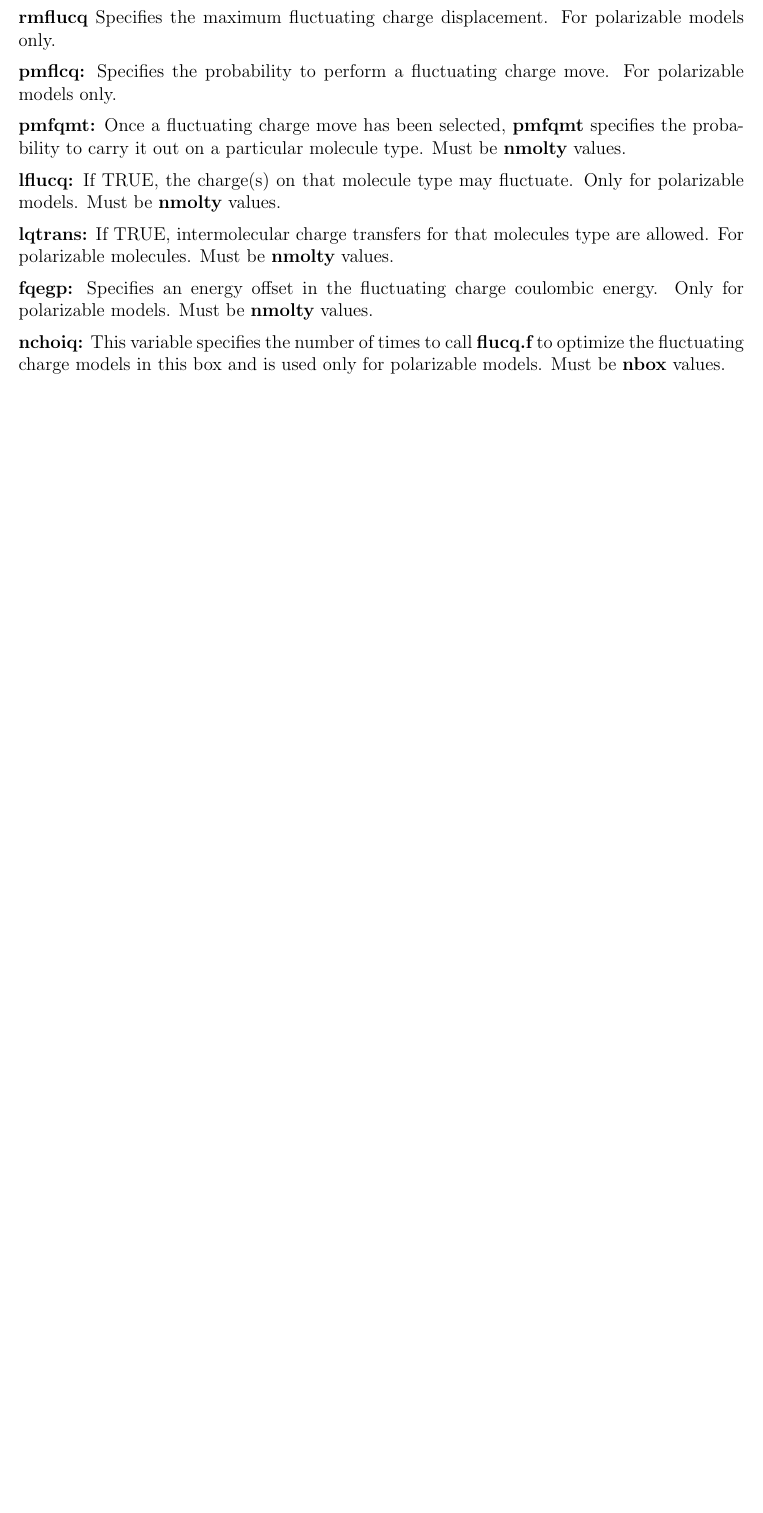
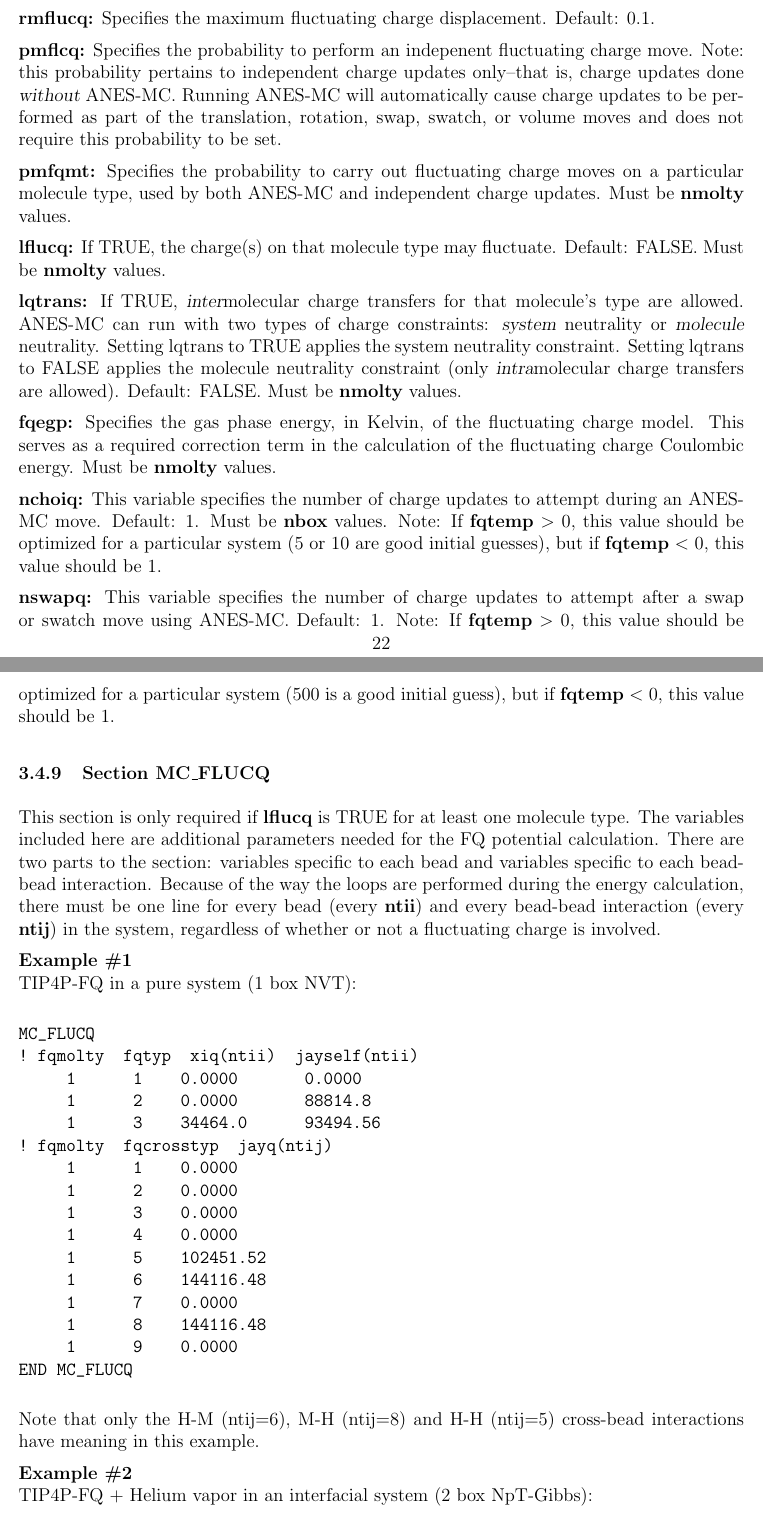
Before and after one commit to xuebai1990/MCCCS, a LaTeX document (doc/manual.tex): part of page 21 of 39 before the commit and two parts of pages 22 and 23 of 42 after it, the two joined at a grey line, cut so that both start at the same text, the shorter picture padded with empty space. Compiled offline with pdfLaTeX.

Commit message:
Manual updates for polarizable models

```diff
--- a/doc/manual.tex
+++ b/doc/manual.tex
@@ -1365,2 +1384,0 @@ models.
-\noindent{\bf rmflucq} Specifies the maximum fluctuating
-charge displacement. For polarizable models only.
@@ -1367,25 +1391,113 @@ charge displacement. For polarizable models only.
+\noindent{\bf rmflucq:} Specifies the maximum fluctuating
+charge displacement. Default: 0.1.
 
 \noindent{\bf pmflcq:} Specifies the probability to perform
-a fluctuating charge move. For polarizable models only.
-
-\noindent{\bf pmfqmt:} Once a fluctuating charge move has
-been selected, {\bf pmfqmt} specifies the probability to
-carry it out on a particular molecule type. Must be {\bf
-  nmolty} values.
+an indepenent fluctuating charge move. Note: this probability pertains to
+independent charge updates only--that is, charge updates done
+{\sl without} ANES-MC. Running ANES-MC will automatically
+cause charge updates to be performed as part of the translation,
+rotation, swap, swatch, or volume moves and
+does not require this probability to be set.
+
+\noindent{\bf pmfqmt:} Specifies the probability to
+carry out fluctuating charge moves on a particular molecule type,
+used by both ANES-MC and independent charge updates.
+Must be {\bf nmolty} values.
 
 \noindent{\bf lflucq:} If TRUE, the charge(s) on that
-molecule type may fluctuate. Only for polarizable models.
+molecule type may fluctuate. Default: FALSE.
 Must be {\bf nmolty} values.
 
-\noindent{\bf lqtrans:} If TRUE, intermolecular charge
-transfers for that molecules type are allowed. For
-polarizable molecules. Must be {\bf nmolty} values.
-
-\noindent{\bf fqegp:} Specifies an energy offset in the
-fluctuating charge coulombic energy. Only for polarizable
-models. Must be {\bf nmolty} values.
+\noindent{\bf lqtrans:} If TRUE, {\sl inter}molecular charge
+transfers for that molecule's type are allowed. ANES-MC can run with
+two types of charge constraints: {\sl system} neutrality or {\sl molecule} neutrality.
+Setting lqtrans to TRUE applies the system neutrality constraint. Setting
+lqtrans to FALSE applies the molecule neutrality constraint (only
+{\sl intra}molecular charge transfers are allowed).
+Default: FALSE.  Must be {\bf nmolty} values.
+
+\noindent{\bf fqegp:} Specifies the gas phase energy, in Kelvin, of the
+fluctuating charge model. This serves as a required correction term in the
+calculation of the fluctuating charge Coulombic energy.
+Must be {\bf nmolty} values.
 
 \noindent{\bf nchoiq:} This variable specifies the number of
-times to call {\bf flucq.f} to optimize the fluctuating
-charge models in this box and is used only for polarizable
-models. Must be {\bf nbox} values.
+charge updates to attempt during an ANES-MC move. Default: 1.
+Must be {\bf nbox} values.
+Note:
+If {\bf fqtemp} $>$ 0, this value should be optimized for a particular system
+(5 or 10 are good initial guesses), but if {\bf fqtemp} $<$ 0, this value
+should be 1.
+
+\noindent{\bf nswapq:} This variable specifies the number of
+charge updates to attempt after a swap or swatch move using ANES-MC.
+Default: 1. Note:
+If {\bf fqtemp} $>$ 0, this value should be optimized for a particular system
+(500 is a good initial guess), but if {\bf fqtemp} $<$ 0, this value
+should be 1.
+
+\subsubsection{Section \textbf{MC\_FLUCQ}}
+
+This section is only required if {\bf lflucq} is TRUE for at least one molecule type.
+The variables included here are additional parameters needed for the
+FQ potential calculation. There are two parts to the section: variables specific
+to each bead and variables specific to each bead-bead interaction.
+Because of the way the loops are performed during the energy calculation, there
+must be one line for every bead (every {\bf ntii}) and every bead-bead interaction
+(every {\bf ntij}) in the system, regardless of whether or not a fluctuating charge
+is involved.
+
+\noindent {\bf Example \#1}\hfill\break
+TIP4P-FQ in a pure system (1 box NVT):
+
+\begin{verbatim}
+MC_FLUCQ
+! fqmolty  fqtyp  xiq(ntii)  jayself(ntii)
+     1      1    0.0000       0.0000
+     1      2    0.0000       88814.8
+     1      3    34464.0      93494.56
+! fqmolty  fqcrosstyp  jayq(ntij)
+     1      1    0.0000
+     1      2    0.0000
+     1      3    0.0000
+     1      4    0.0000
+     1      5    102451.52
+     1      6    144116.48
+     1      7    0.0000
+     1      8    144116.48
+     1      9    0.0000
+END MC_FLUCQ
+\end{verbatim}
+
+\noindent Note that only the H-M (ntij=6), M-H (ntij=8) and H-H (ntij=5) cross-bead
+interactions have meaning in this example.
+
+\noindent {\bf Example \#2}\hfill\break
+TIP4P-FQ + Helium vapor in an interfacial system (2 box NpT-Gibbs):
+
+\begin{verbatim}
+MC_FLUCQ
+! fqmolty  fqtyp  xiq(ntii)  jayself(ntii)
+     1      1    0.0000       0.0000  # O
+     1      2    0.0000       88814.8  # H
+     1      3    34464.0      93494.56  # M
+     2      4    0.0000       0.0000  # He
+! fqmolty  fqcrosstyp  jayq(ntij)
+     1      1    0.0000  # O-O
+     1      2    0.0000  # O-H
+     1      3    0.0000  # O-M
+     2      4    0.0000  # O-He
+     1      5    0.0000  # H-O
+     1      6    102451.52  # H-H
+     1      7    144116.48  # H-M
+     2      8    0.0000  # H-He
+     1      9    0.0000  # M-O
+     1     10    144116.48  # M-H
+     1     11    0.0000  # M-M
+     2     12    0.0000  # M-He
+     2     13    0.0000  # He-O
+     2     14    0.0000  # He-H
+     2     15    0.0000  # He-M
+     2     16    0.0000  # He-He
+END MC_FLUCQ
+\end{verbatim}
```
Also changed, not shown: doc/manual.tex (69 more changed lines), 1 other file.
